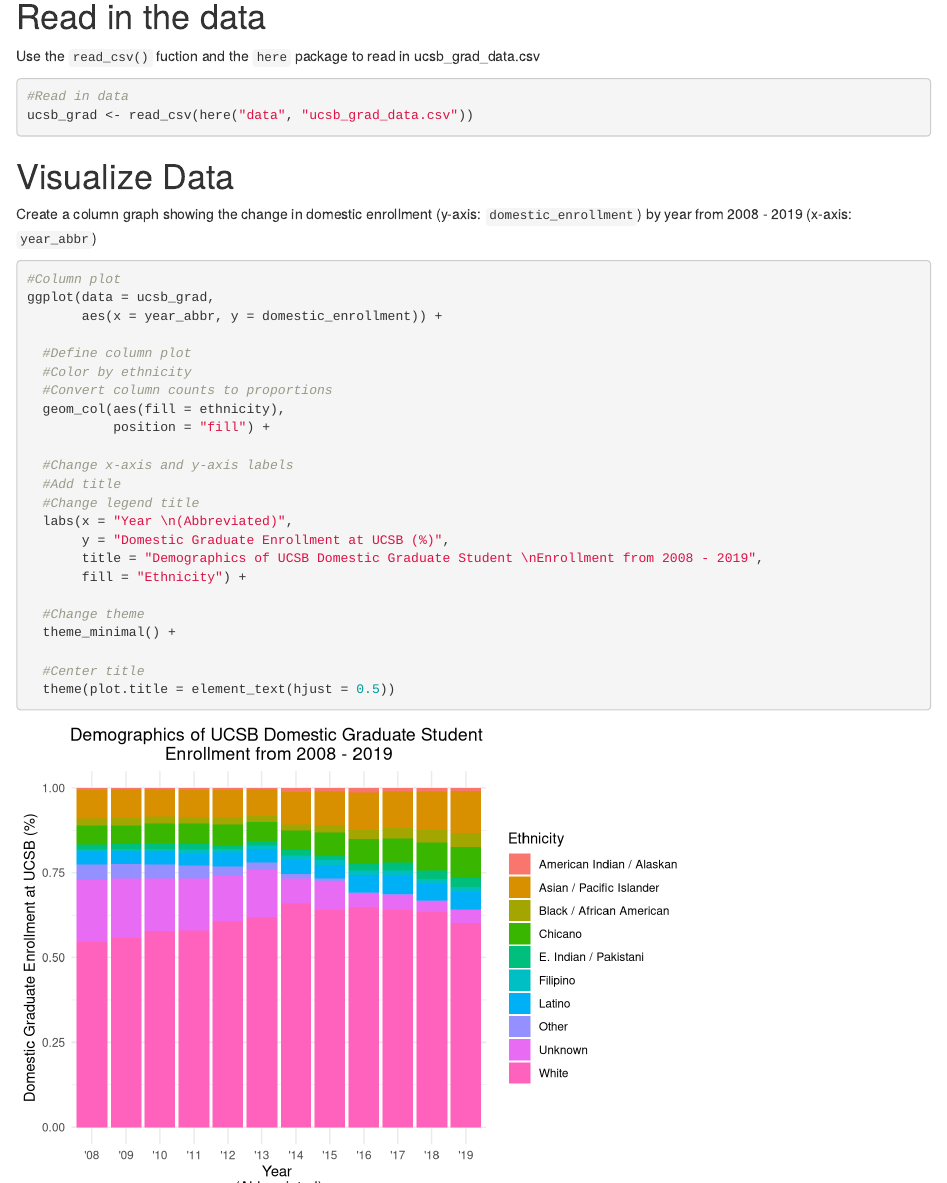
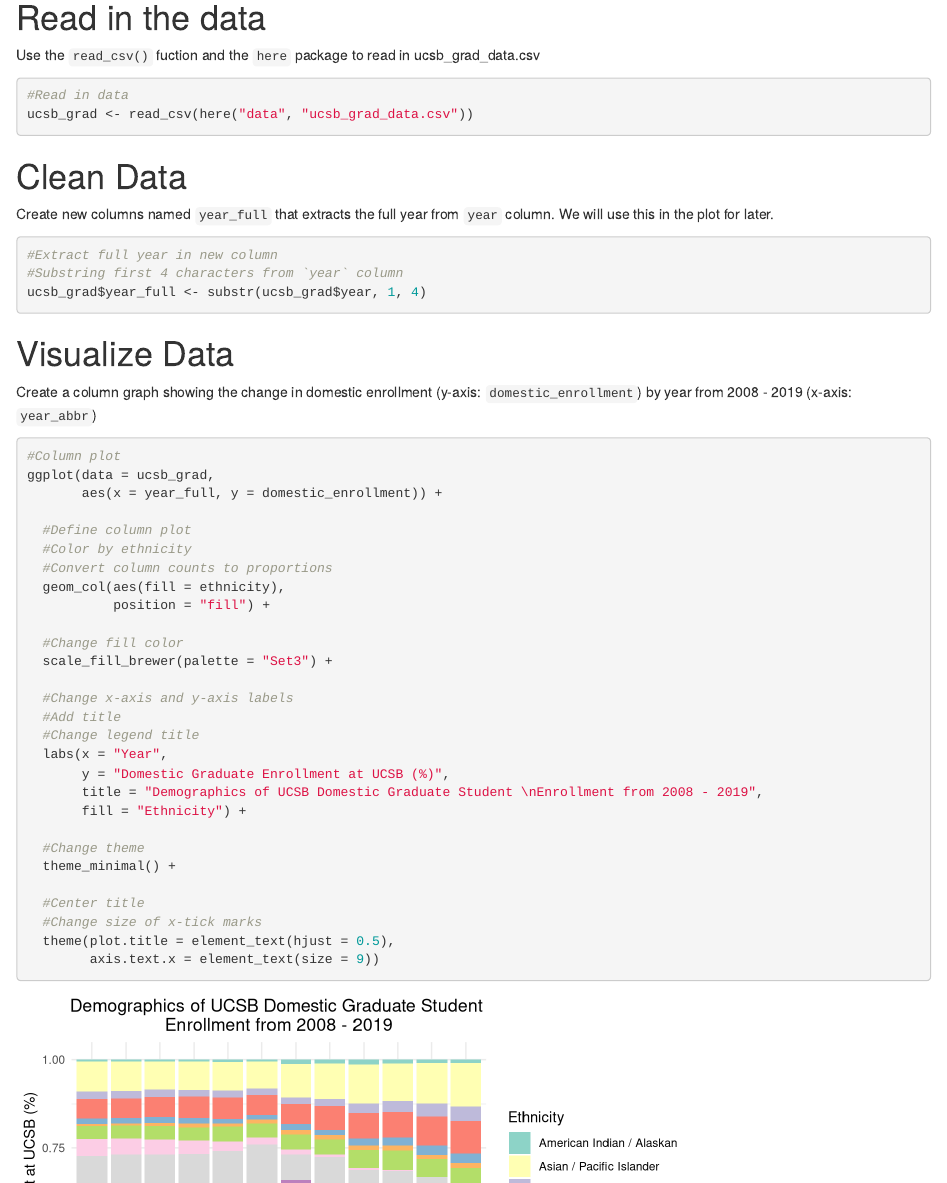
Before and after one commit to esswhy/group-48-ucsb-grad, an R Markdown document (src/group_48_ucsb_grad.Rmd): the page in a window 1100 px wide, from 570 px down before the commit and from 630 px down after it, so that both start at the same text, and a second part further down, joined at a grey line. Rendered offline with R 4.5, knitr and Pandoc, with nearby package versions.

Commit message:
Updated year x-axis and changed colors of plot

````diff
--- a/src/group_48_ucsb_grad.Rmd
+++ b/src/group_48_ucsb_grad.Rmd
@@ -23,6 +25,17 @@
 ucsb_grad <- read_csv(here("data", "ucsb_grad_data.csv"))
 ```
 
+# Clean Data
+
+Create new columns named `year_full` that extracts the full year from `year` column. We will use this in the plot for later.
+
+```{r}
+#Extract full year in new column
+#Substring first 4 characters from `year` column
+ucsb_grad$year_full <- substr(ucsb_grad$year, 1, 4)
+```
+
+
 # Visualize Data
 
 Create a column graph showing the change in domestic enrollment (y-axis: `domestic_enrollment`) by year from 2008 - 2019 (x-axis: `year_abbr`)
@@ -30,7 +43,7 @@
 ```{r}
 #Column plot
 ggplot(data = ucsb_grad,
-       aes(x = year_abbr, y = domestic_enrollment)) +
+       aes(x = year_full, y = domestic_enrollment)) +
 
   #Define column plot
   #Color by ethnicity
@@ -38,10 +51,13 @@
   geom_col(aes(fill = ethnicity),
            position = "fill") +
 
+  #Change fill color
+  scale_fill_brewer(palette = "Set3") +
+
   #Change x-axis and y-axis labels
   #Add title
   #Change legend title
-  labs(x = "Year \n(Abbreviated)",
+  labs(x = "Year",
        y = "Domestic Graduate Enrollment at UCSB (%)",
        title = "Demographics of UCSB Domestic Graduate Student \nEnrollment from 2008 - 2019",
        fill = "Ethnicity") +
@@ -50,7 +66,9 @@
   theme_minimal() +
 
   #Center title
-  theme(plot.title = element_text(hjust = 0.5))
+  #Change size of x-tick marks
+  theme(plot.title = element_text(hjust = 0.5),
+        axis.text.x = element_text(size = 9))
 ```
 **Figure 1.** Demographics of UCSB Domestic Graduate Student Enrollment by Year. From 2008 to 2019, white students dominated the enrollment numbers with upwards of 50% enrolled each year. All other races and ethnicities listed make up a much smaller percentage of the total enrollment each year. Data source: UCSB, Campus Profiles (2008-2019).
 
````
Also changed, not shown: src/group_48_ucsb_grad.Rmd (2 more changed lines).
